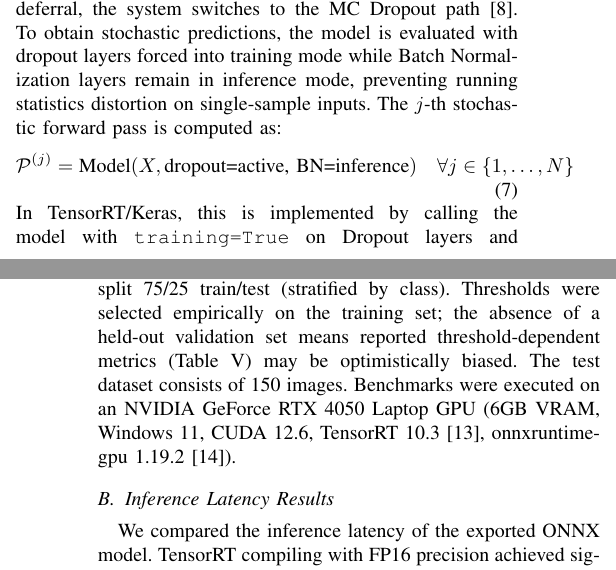
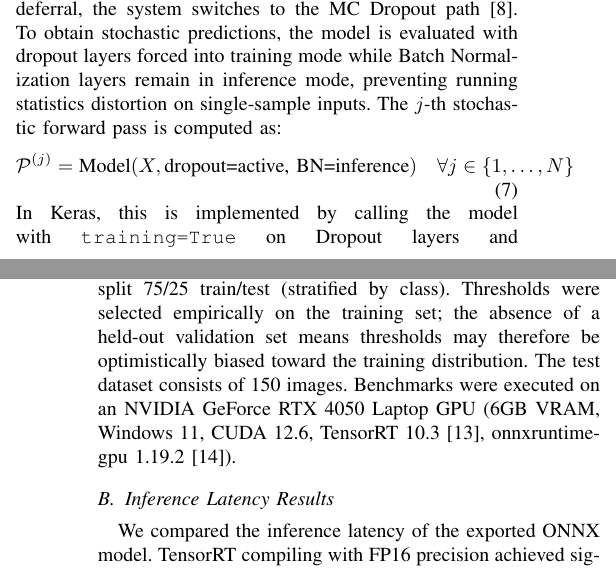
Before and after one commit to Hariharan-1828/Opti-fab-latency-, a LaTeX paper (paper/main.tex): two parts of the columns of pages 2 and 3 of 4, joined at a grey line, cut so that both start at the same text. Compiled offline with pdfLaTeX; a missing font is replaced by an installed copy or a similar font; a LaTeX package or settings file that is missing is left out.

Commit message:
Refine leakage disclaimer and replace TensorRT/Keras with Keras in implementation note

```diff
--- a/paper/main.tex
+++ b/paper/main.tex
@@ -107,7 +107,7 @@ For borderline cases where the fast path output triggers a deferral, the system
 \begin{equation}
 \mathcal{P}^{(j)} = \text{Model}(X, \text{dropout=active, BN=inference}) \quad \forall j \in \{1,\dots,N\}
 \end{equation}
-In TensorRT/Keras, this is implemented by calling the model with \texttt{training=True} on Dropout layers and \texttt{training=False} on Batch Normalization layers via layer-level overrides rather than a single global \texttt{training} flag. We compute the mean prediction $\mu$ and prediction variance $\sigma^2$ across the $N$ stochastic runs:
+In Keras, this is implemented by calling the model with \texttt{training=True} on Dropout layers and \texttt{training=False} on Batch Normalization layers via layer-level overrides rather than a single global \texttt{training} flag. We compute the mean prediction $\mu$ and prediction variance $\sigma^2$ across the $N$ stochastic runs:
 \begin{equation}
 \mu = \frac{1}{N} \sum_{j=1}^{N} \mathcal{P}^{(j)}, \quad \sigma^2 = \frac{1}{N} \sum_{j=1}^{N} (\mathcal{P}^{(j)} - \mu)^2
 \end{equation}
@@ -116,7 +116,7 @@ If the mean confidence $\mu_{c^*} \ge 0.98$ and the variance $\sigma^2_{c^*} \le
 \section{Experimental Evaluation}
 
 \subsection{Dataset and Setup}
-The model was trained on a dataset of 541 patch images across 8 classes (clean, crack, edge\_defect, open, other, scratch, short, and spot), sampled from the NEU Surface Defect Database~\cite{song2020neu} --- a metal surface defect benchmark --- via class relabeling to approximate wafer defect taxonomies. We acknowledge that this adaptation introduces a domain gap relative to actual fab wafer imaging; production deployment would require retraining on fab-specific wafer data. Data was split 75/25 train/test (stratified by class). Thresholds were selected empirically on the training set; the absence of a held-out validation set means reported threshold-dependent metrics (Table V) may be optimistically biased. The test dataset consists of 150 images. Benchmarks were executed on an NVIDIA GeForce RTX 4050 Laptop GPU (6GB VRAM, Windows 11, CUDA 12.6, TensorRT 10.3~\cite{tensorrt2023}, onnxruntime-gpu 1.19.2~\cite{onnxruntime}).
+The model was trained on a dataset of 541 patch images across 8 classes (clean, crack, edge\_defect, open, other, scratch, short, and spot), sampled from the NEU Surface Defect Database~\cite{song2020neu} --- a metal surface defect benchmark --- via class relabeling to approximate wafer defect taxonomies. We acknowledge that this adaptation introduces a domain gap relative to actual fab wafer imaging; production deployment would require retraining on fab-specific wafer data. Data was split 75/25 train/test (stratified by class). Thresholds were selected empirically on the training set; the absence of a held-out validation set means thresholds may therefore be optimistically biased toward the training distribution. The test dataset consists of 150 images. Benchmarks were executed on an NVIDIA GeForce RTX 4050 Laptop GPU (6GB VRAM, Windows 11, CUDA 12.6, TensorRT 10.3~\cite{tensorrt2023}, onnxruntime-gpu 1.19.2~\cite{onnxruntime}).
 
 \subsection{Inference Latency Results}
 We compared the inference latency of the exported ONNX model. TensorRT compiling with FP16 precision achieved significant speedup, as shown in Table~\ref{tab:inference_latency}. Latency statistics were computed over $N=500$ runs after 50 warm-up iterations.
```
